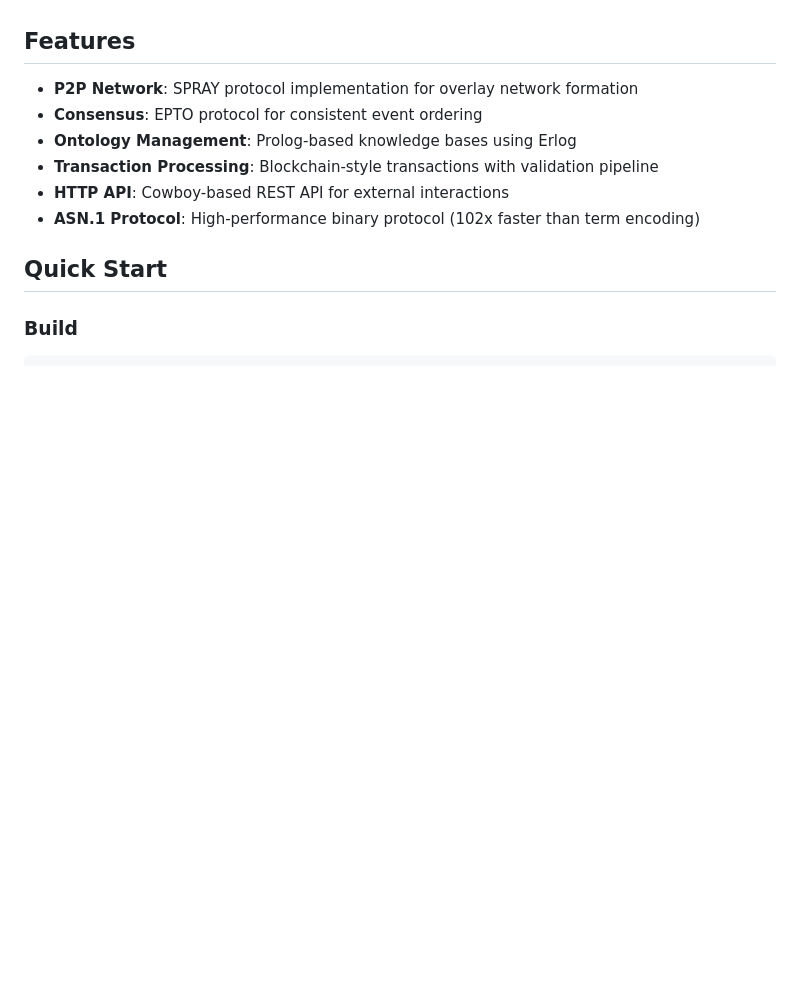
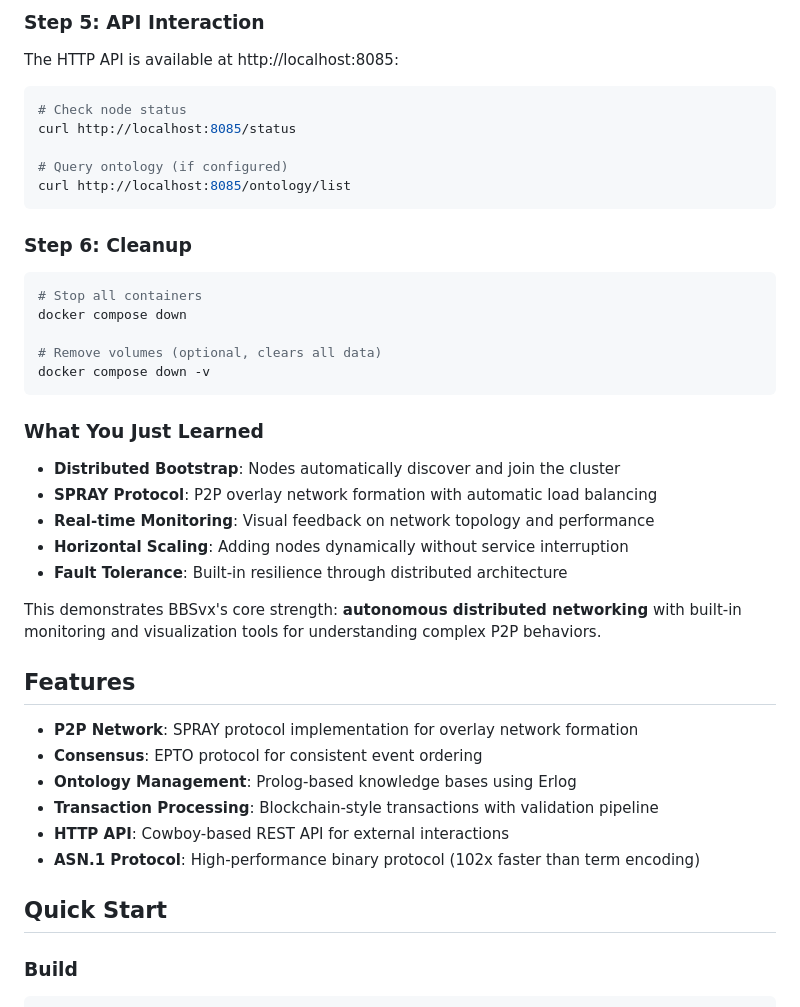
Before and after one commit to netboz/bbsvx, a Markdown page: README.md, the part around the change printed below. Drawn GitHub-style; blank space fills up the shorter version.

````diff
--- a/README.md
+++ b/README.md
@@ -4,3 +81,34 @@ BBSvx is a blockchain-powered BBS (Bulletin Board System) built on Erlang/OTP wi
+### Step 5: API Interaction
+
+The HTTP API is available at http://localhost:8085:
+
+```bash
+# Check node status
+curl http://localhost:8085/status
+
+# Query ontology (if configured)
+curl http://localhost:8085/ontology/list
+```
+
+### Step 6: Cleanup
+
+```bash
+# Stop all containers
+docker compose down
+
+# Remove volumes (optional, clears all data)
+docker compose down -v
+```
+
+### What You Just Learned
+
+- **Distributed Bootstrap**: Nodes automatically discover and join the cluster
+- **SPRAY Protocol**: P2P overlay network formation with automatic load balancing
+- **Real-time Monitoring**: Visual feedback on network topology and performance
+- **Horizontal Scaling**: Adding nodes dynamically without service interruption
+- **Fault Tolerance**: Built-in resilience through distributed architecture
+
+This demonstrates BBSvx's core strength: **autonomous distributed networking** with built-in monitoring and visualization tools for understanding complex P2P behaviors.
 
 ## Features
 
````
Also changed, not shown: other parts of README.md (+77 -0 lines).
